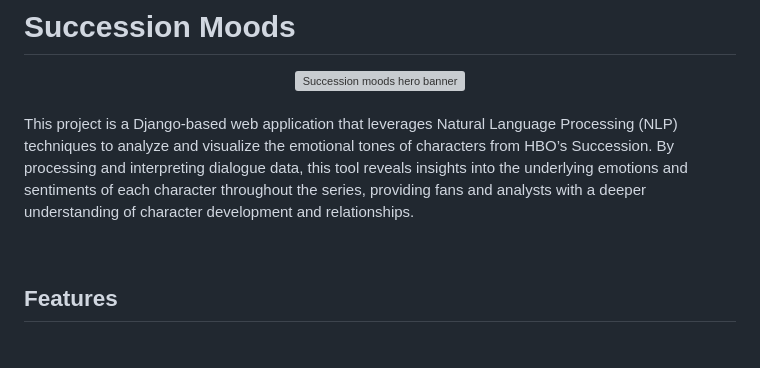
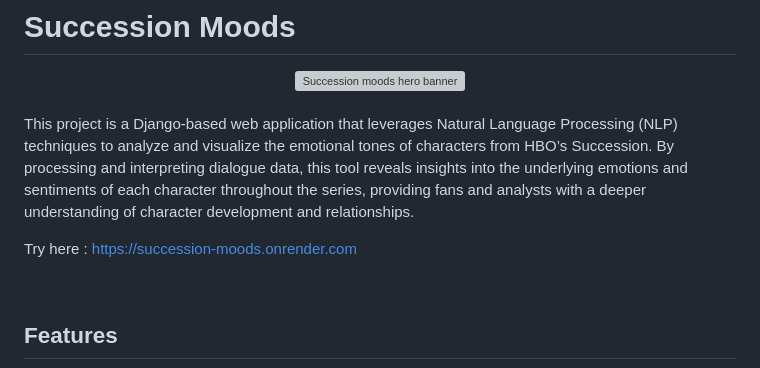
Before and after one commit to githubstevemas/Succession_Moods, a Markdown page: README.md, the part around the change. Rendered like a GitHub page; blank space fills up the shorter version; grey boxes are pictures that could not be loaded.

```diff
--- a/README.md
+++ b/README.md
@@ -7,6 +7,8 @@
 <br>
 
 This project is a Django-based web application that leverages Natural Language Processing (NLP) techniques to analyze and visualize the emotional tones of characters from HBO’s Succession. By processing and interpreting dialogue data, this tool reveals insights into the underlying emotions and sentiments of each character throughout the series, providing fans and analysts with a deeper understanding of character development and relationships.
+
+Try here : [https://succession-moods.onrender.com](https://succession-moods.onrender.com)
 
 <br>
 
```
